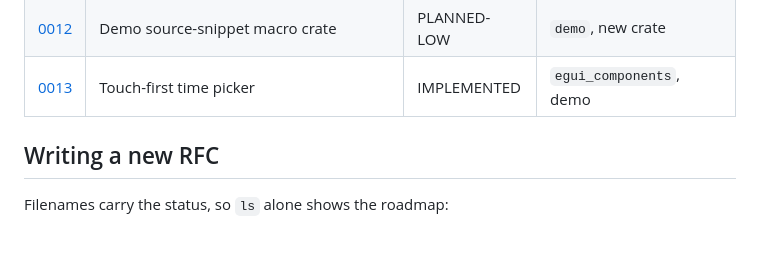
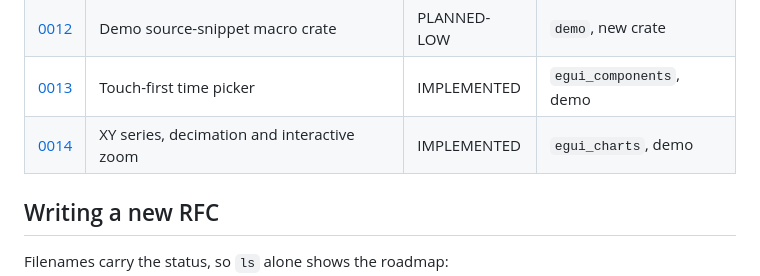
Before and after one commit to lalvesl/egui_shadcn, a Markdown page: rfcs/README.md, the part around the change. GitHub-like rendering; blank space fills up the shorter version.

Commit message:
docs: add RFC 0014 (XY series decimation and interactive zoom) to index

```diff
--- a/rfcs/README.md
+++ b/rfcs/README.md
@@ -39,6 +39,7 @@ renaming the file (`git mv`) and updating the link in the index below.
 | [0011](0011-intrinsic-calendar-cell-sizing-WIP.md)| Intrinsic sizing for custom calendar cells | **WIP**     | `egui_components`        |
 | [0012](0012-demo-source-snippet-macro-PLANNED-LOW.md)    | Demo source-snippet macro crate             | PLANNED-LOW | `demo`, new crate        |
 | [0013](0013-touch-time-picker-IMPLEMENTED.md)            | Touch-first time picker                     | IMPLEMENTED | `egui_components`, demo  |
+| [0014](0014-xy-series-decimation-and-zoom-IMPLEMENTED.md) | XY series, decimation and interactive zoom  | IMPLEMENTED | `egui_charts`, demo      |
 
 ## Writing a new RFC
 
```
